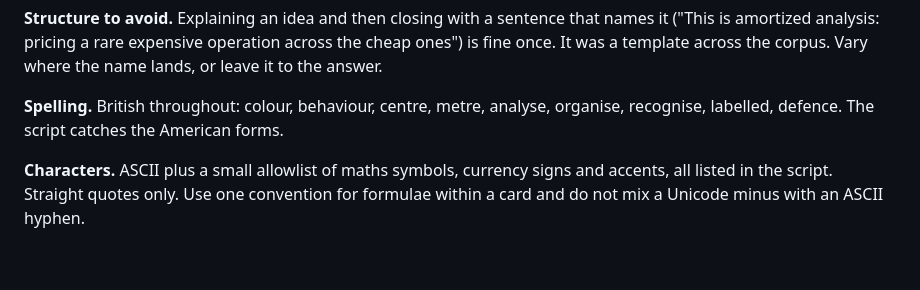
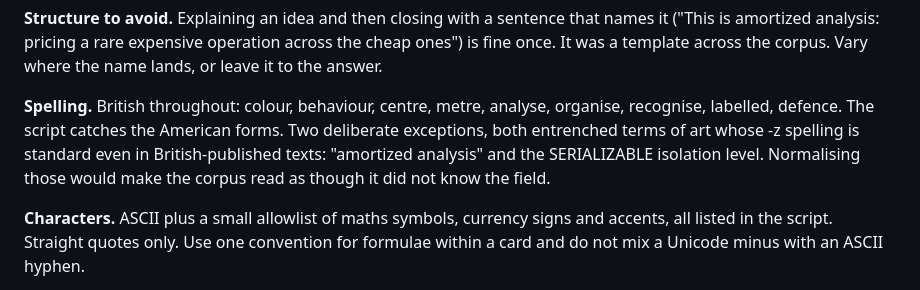
Before and after one commit to pratyushsaxena1/marrow, a Markdown page: CLAUDE.md, the part around the change. GitHub-like rendering; blank space fills up the shorter version.

Commit message:
docs: note the two deliberate spelling exceptions in the corpus rules
Co-Authored-By: Claude Opus 5 <noreply@anthropic.com>

```diff
--- a/CLAUDE.md
+++ b/CLAUDE.md
@@ -116,7 +116,10 @@ ones") is fine once. It was a template across the corpus. Vary where the name la
 leave it to the answer.
 
 **Spelling.** British throughout: colour, behaviour, centre, metre, analyse, organise,
-recognise, labelled, defence. The script catches the American forms.
+recognise, labelled, defence. The script catches the American forms. Two deliberate
+exceptions, both entrenched terms of art whose -z spelling is standard even in
+British-published texts: "amortized analysis" and the SERIALIZABLE isolation level.
+Normalising those would make the corpus read as though it did not know the field.
 
 **Characters.** ASCII plus a small allowlist of maths symbols, currency signs and
 accents, all listed in the script. Straight quotes only. Use one convention for
```
